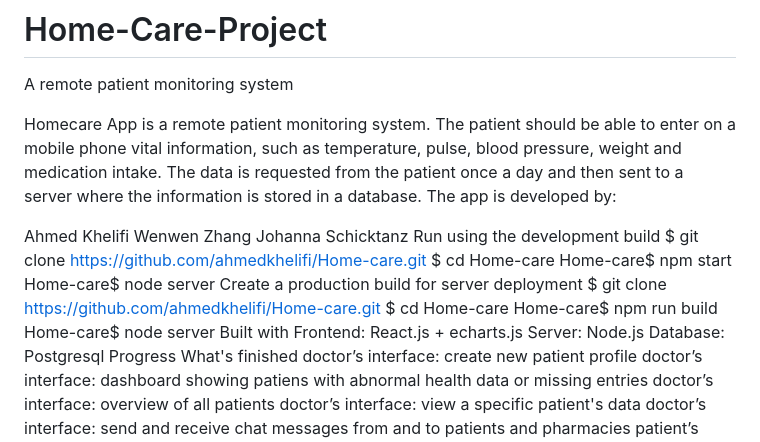
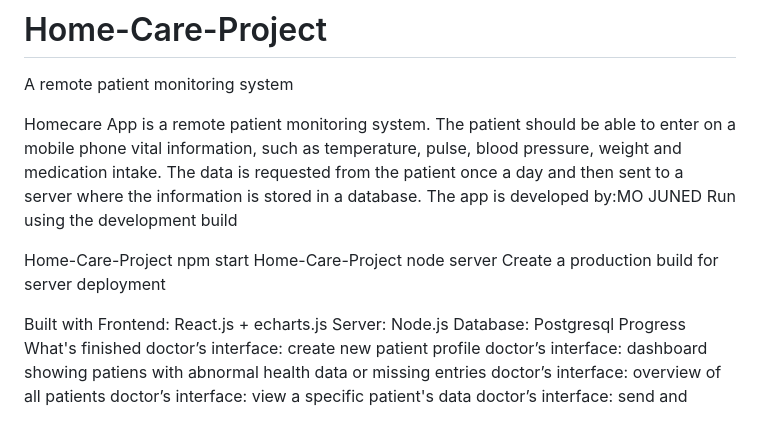
Before and after one commit to ghazilife/Home-Care-Project, a Markdown page: README.md, the part around the change. GitHub-like rendering.

```diff
--- a/README.md
+++ b/README.md
@@ -4,21 +4,13 @@ A remote patient monitoring system
 
 
 Homecare App is a remote patient monitoring system. The patient should be able to enter on a mobile phone vital information, such as temperature, pulse, blood pressure, weight and medication intake. The data is requested from the patient once a day and then sent to a server where the information is stored in a database.
-The app is developed by:
+The app is developed by:MO JUNED
+Run using the development build
 
-Ahmed Khelifi
-Wenwen Zhang
-Johanna Schicktanz
-Run using the development build
-$ git clone https://github.com/ahmedkhelifi/Home-care.git
-$ cd Home-care
-Home-care$ npm start
-Home-care$ node server
+Home-Care-Project npm start
+Home-Care-Project node server
 Create a production build for server deployment
-$ git clone https://github.com/ahmedkhelifi/Home-care.git
-$ cd Home-care
-Home-care$ npm run build
-Home-care$ node server
+
 Built with
 Frontend: React.js + echarts.js
 Server: Node.js
```
